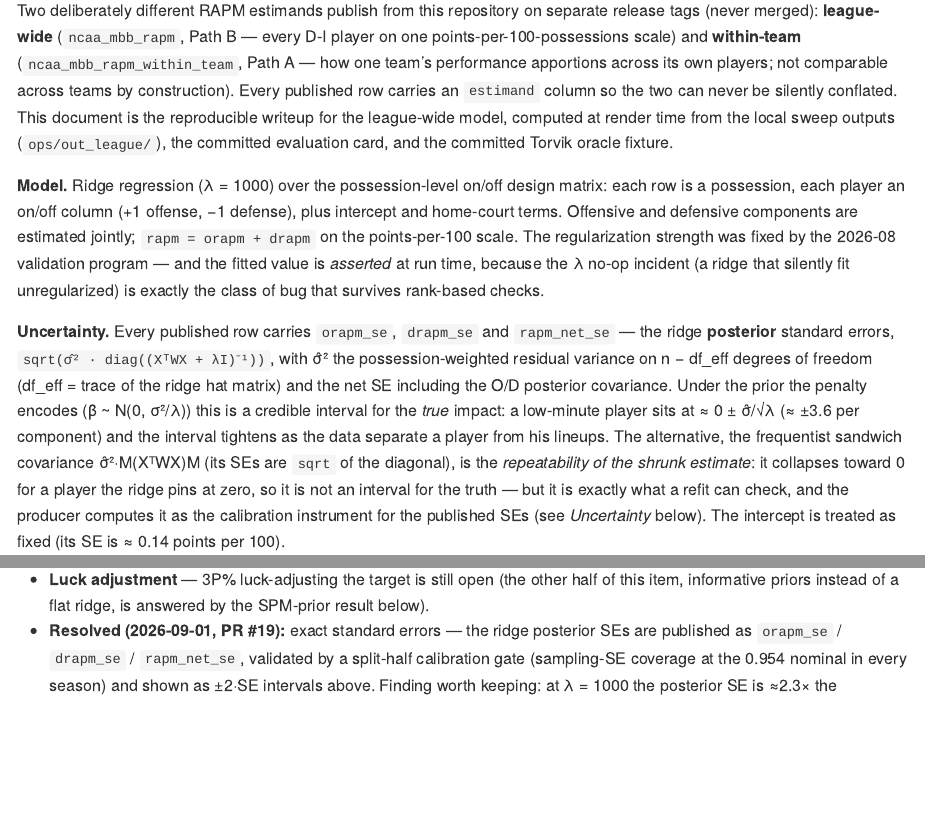
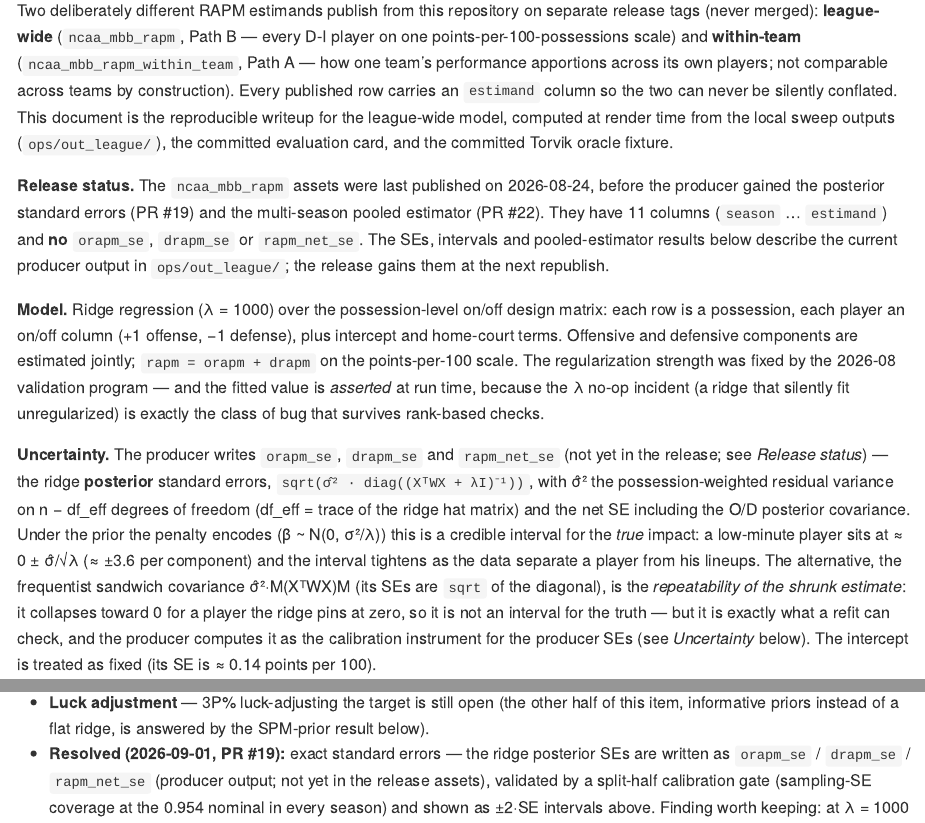
Before and after one commit to sportsdataverse/ncaa-mbb-hoops-data, a Quarto document (docs/models/rapm.qmd): the page in a window 1100 px wide, from 110 px down, and a second part further down, joined at a grey line. The pictures show the output file docs/models/rapm.md that the author committed with the source, drawn offline in the style of GitHub.

Commit message:
docs(rapm): say the published league RAPM release has no SE columns yet (#26)
* docs(rapm): say the published league RAPM release has no SE columns yet

The ncaa_mbb_rapm assets were last published on 2026-08-24, before the
producer added orapm_se/drapm_se/rapm_net_se (#19) and the pooled
estimator (#22). The card, README and registry said every published row
carries the SEs. Say they are producer output that the release gains at
the next republish.

* docs(rapm): sync the stale multi-year bullet; say producer SE

The committed rapm.md still had #21's 'Not wired into this producer
yet' text, which #22 replaced in rapm.qmd without re-rendering; it
contradicted the new release-status note. Copy the current bullet from
the qmd. Call the *_se columns the producer SE, not the published SE,
since the release does not carry them yet.

```diff
--- a/docs/models/rapm.qmd
+++ b/docs/models/rapm.qmd
@@ -56,6 +56,14 @@
 sweep outputs (`ops/out_league/`), the committed evaluation card, and the
 committed Torvik oracle fixture.
 
+**Release status.** The `ncaa_mbb_rapm` assets were last published on
+2026-08-24, before the producer gained the posterior standard errors (PR #19)
+and the multi-season pooled estimator (PR #22). They have 11 columns
+(`season` … `estimand`) and **no** `orapm_se`, `drapm_se` or `rapm_net_se`.
+The SEs, intervals and pooled-estimator results below describe the current
+producer output in `ops/out_league/`; the release gains them at the next
+republish.
+
 **Model.** Ridge regression (λ = 1000) over the possession-level on/off
 design matrix: each row is a possession, each player an on/off column (+1
 offense, −1 defense), plus intercept and home-court terms. Offensive and
@@ -65,8 +73,8 @@
 the λ no-op incident (a ridge that silently fit unregularized) is exactly
 the class of bug that survives rank-based checks.
 
-**Uncertainty.** Every published row carries `orapm_se`, `drapm_se` and
-`rapm_net_se` — the ridge **posterior** standard errors,
+**Uncertainty.** The producer writes `orapm_se`, `drapm_se` and
+`rapm_net_se` (not yet in the release; see *Release status*) — the ridge **posterior** standard errors,
 `sqrt(σ̂² · diag((XᵀWX + λI)⁻¹))`, with σ̂² the possession-weighted residual
 variance on n − df_eff degrees of freedom (df_eff = trace of the ridge hat
 matrix) and the net SE including the O/D posterior covariance. Under the
@@ -78,7 +86,7 @@
 *repeatability of the shrunk estimate*: it collapses toward 0 for a player
 the ridge pins at zero, so it is not an interval for the truth — but it is
 exactly what a refit can check, and the producer computes it as the
-calibration instrument for the published SEs (see *Uncertainty* below).
+calibration instrument for the producer SEs (see *Uncertainty* below).
 The intercept is treated as fixed (its SE is ≈ 0.14 points per 100).
 
 **Feature engineering lives in the possession construction, not the
@@ -380,7 +388,8 @@
   half of this item, informative priors instead of a flat ridge, is answered by
   the SPM-prior result below).
 - **Resolved (2026-09-01, PR #19):** exact standard errors — the ridge
-  posterior SEs are published as `orapm_se` / `drapm_se` / `rapm_net_se`,
+  posterior SEs are written as `orapm_se` / `drapm_se` / `rapm_net_se`
+  (producer output; not yet in the release assets),
   validated by a split-half calibration gate (sampling-SE coverage at the
   0.954 nominal in every season) and shown as ±2·SE intervals above. Finding
   worth keeping: at λ = 1000 the posterior SE is ≈2.3× the estimate's
```
Also changed, not shown: models/REGISTRY.md (+1 -1 lines), README.md, docs/models/rapm.md, docs/models/rapm.qmd (8 more changed lines).
